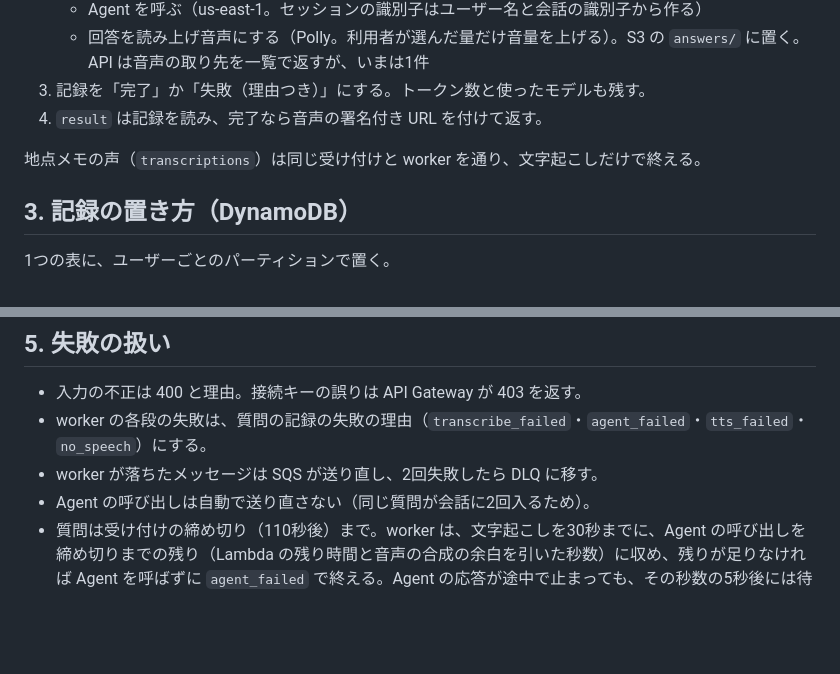
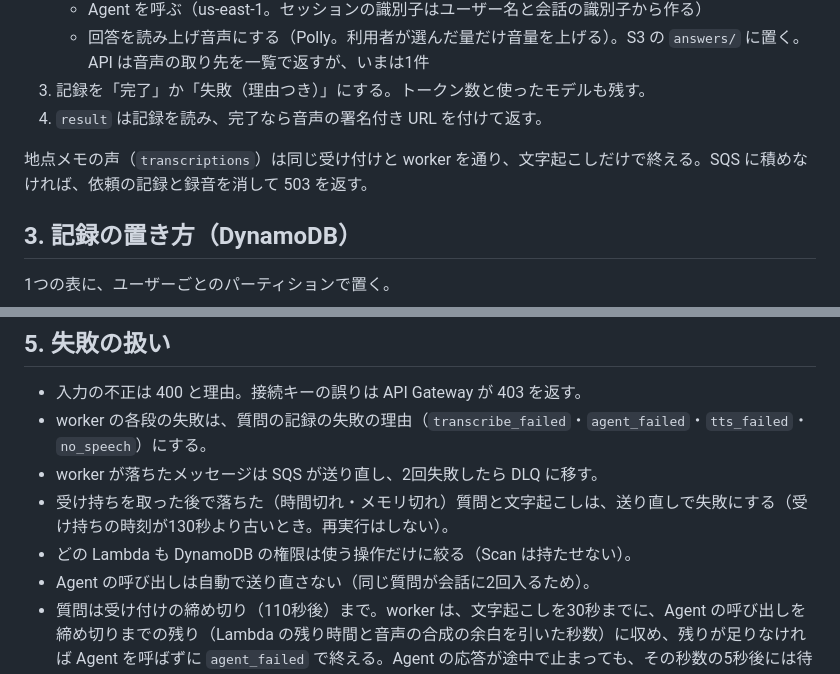
Before and after one commit to h-akira/TouringProjectV2_Backend, a Markdown page: docs-parent/08b_backend-design.md, 2 parts joined by grey strips. GitHub-like rendering; blank space fills up the shorter version.

```diff
--- a/docs-parent/08b_backend-design.md
+++ b/docs-parent/08b_backend-design.md
@@ -38,7 +38,7 @@ flowchart LR
 3. 記録を「完了」か「失敗（理由つき）」にする。トークン数と使ったモデルも残す。
 4. `result` は記録を読み、完了なら音声の署名付き URL を付けて返す。
 
-地点メモの声（`transcriptions`）は同じ受け付けと worker を通り、文字起こしだけで終える。
+地点メモの声（`transcriptions`）は同じ受け付けと worker を通り、文字起こしだけで終える。SQS に積めなければ、依頼の記録と録音を消して 503 を返す。
 
 ## 3. 記録の置き方（DynamoDB）
 
@@ -74,6 +74,8 @@ flowchart LR
 - 入力の不正は 400 と理由。接続キーの誤りは API Gateway が 403 を返す。
 - worker の各段の失敗は、質問の記録の失敗の理由（`transcribe_failed`・`agent_failed`・`tts_failed`・`no_speech`）にする。
 - worker が落ちたメッセージは SQS が送り直し、2回失敗したら DLQ に移す。
+- 受け持ちを取った後で落ちた（時間切れ・メモリ切れ）質問と文字起こしは、送り直しで失敗にする（受け持ちの時刻が130秒より古いとき。再実行はしない）。
+- どの Lambda も DynamoDB の権限は使う操作だけに絞る（Scan は持たせない）。
 - Agent の呼び出しは自動で送り直さない（同じ質問が会話に2回入るため）。
 - 質問は受け付けの締め切り（110秒後）まで。worker は、文字起こしを30秒までに、Agent の呼び出しを締め切りまでの残り（Lambda の残り時間と音声の合成の余白を引いた秒数）に収め、残りが足りなければ Agent を呼ばずに `agent_failed` で終える。Agent の応答が途中で止まっても、その秒数の5秒後には待つのをやめて `agent_failed` で終える（[adr/0014](../adr/0014-ask-time-budget-from-acceptance.md)）。
 
```
Also changed, not shown: README.md (+4 -2 lines).
